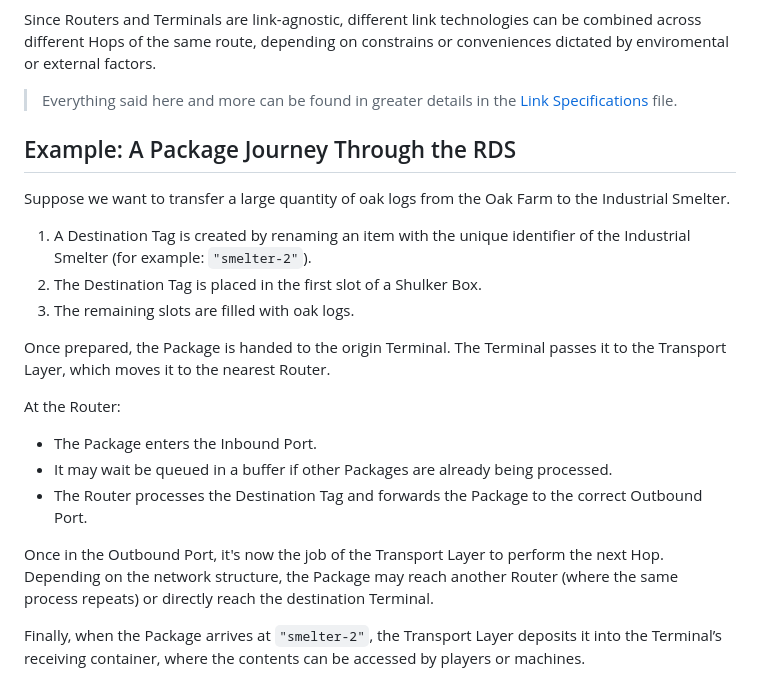
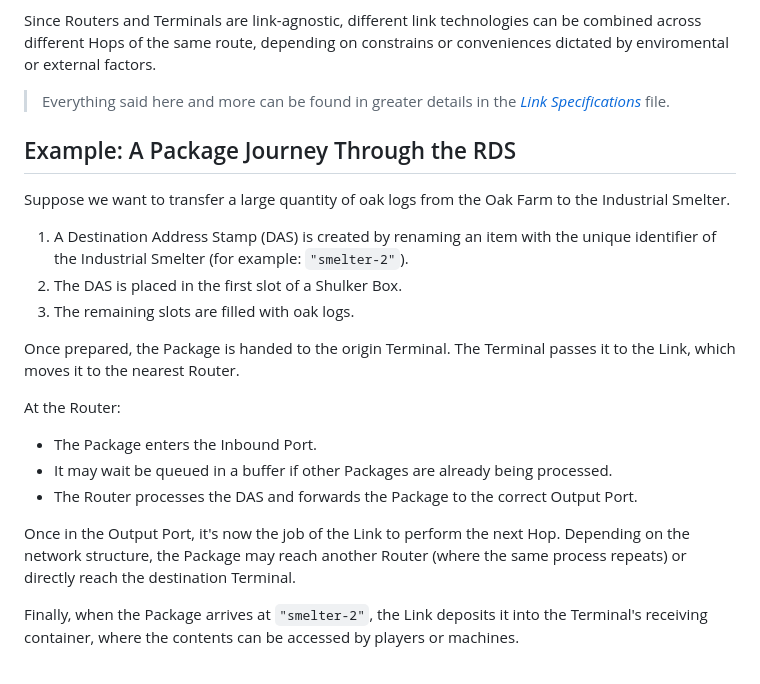
Before and after one commit to franconepippone/mc-industrial-web-framework, a Markdown page: docs/overview.md, the part around one of its changes. Drawn GitHub-style.

```diff
--- a/overview.md
+++ b/docs/overview.md
@@ -81,28 +77,28 @@ Several Minecraft technologies can fulfill this role, each with advantages and d
 
 Since Routers and Terminals are link-agnostic, different link technologies can be combined across different Hops of the same route, depending on constrains or conveniences dictated by enviromental or external factors.
 
->Everything said here and more can be found in greater details in the [Link Specifications](link_specs.md) file.
+>Everything said here and more can be found in greater details in the *[Link Specifications](link_specs.md)* file.
 
 
 ## Example: A Package Journey Through the RDS
 
 Suppose we want to transfer a large quantity of oak logs from the Oak Farm to the Industrial Smelter.
 
-1. A Destination Tag is created by renaming an item with the unique identifier of the Industrial Smelter (for example: `"smelter-2"`).
-2. The Destination Tag is placed in the first slot of a Shulker Box.
+1. A Destination Address Stamp (DAS) is created by renaming an item with the unique identifier of the Industrial Smelter (for example: `"smelter-2"`).
+2. The DAS is placed in the first slot of a Shulker Box.
 3. The remaining slots are filled with oak logs.
 
-Once prepared, the Package is handed to the origin Terminal. The Terminal passes it to the Transport Layer, which moves it to the nearest Router.
+Once prepared, the Package is handed to the origin Terminal. The Terminal passes it to the Link, which moves it to the nearest Router.
 
 At the Router:
 
 - The Package enters the Inbound Port.
 - It may wait be queued in a buffer if other Packages are already being processed.
-- The Router processes the Destination Tag and forwards the Package to the correct Outbound Port.
+- The Router processes the DAS and forwards the Package to the correct Output Port.
 
-Once in the Outbound Port, it's now the job of the Transport Layer to perform the next Hop. Depending on the network structure, the Package may reach another Router (where the same process repeats) or directly reach the destination Terminal.
+Once in the Output Port, it's now the job of the Link to perform the next Hop. Depending on the network structure, the Package may reach another Router (where the same process repeats) or directly reach the destination Terminal.
 
-Finally, when the Package arrives at `"smelter-2"`, the Transport Layer deposits it into the Terminal’s receiving container, where the contents can be accessed by players or machines.
+Finally, when the Package arrives at `"smelter-2"`, the Link deposits it into the Terminal's receiving container, where the contents can be accessed by players or machines.
 
 <div align="center">
   <img src="images/network_example1.gif" width="600" alt="Directory tree">
```
Also changed, not shown: other parts of docs/overview.md (+14 -18 lines), docs/rds_protocols.md (renamed from rds_protocols.md, +3 -3 lines), docs/hierarchical_routing.md (renamed from hierarchical_routing.md), docs/link_specs.md (renamed from link_specs.md), docs/repo_structure.md (renamed from repo_structure.md), docs/router_specs.md (renamed from router_specs.md), media/cyclic-net.gif (renamed from images/cyclic-net.gif), media/network_example1.gif (renamed from images/network_example1.gif), media/two-nets.gif (renamed from images/two-nets.gif), 5 other files.
